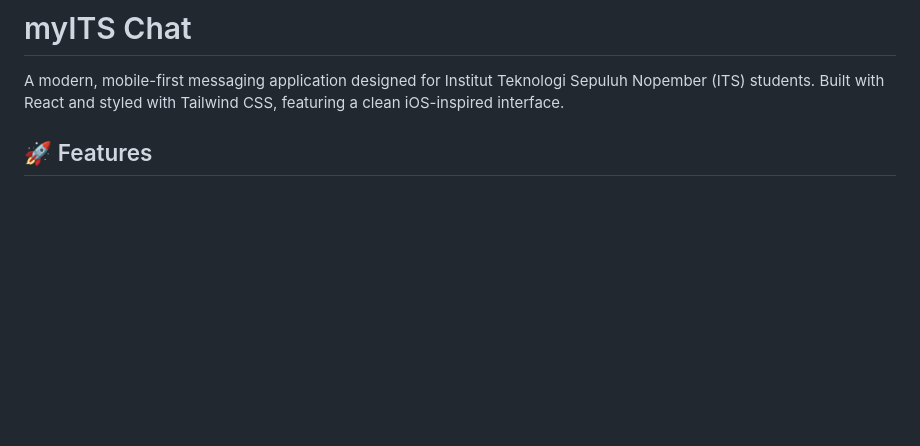
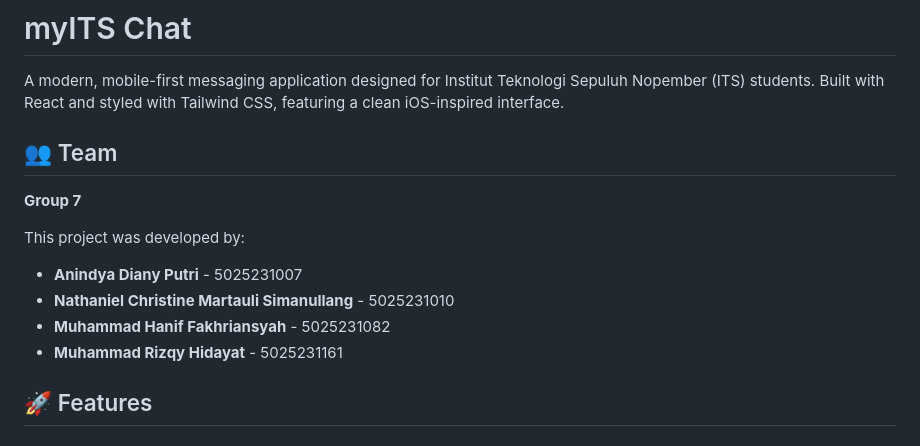
Before and after one commit to muhanifakh/myITS-Chat, a Markdown page: README.md, the part around the change. GitHub-like rendering; blank space fills up the shorter version.

```diff
--- a/README.md
+++ b/README.md
@@ -1,6 +1,17 @@
 # myITS Chat
 
 A modern, mobile-first messaging application designed for Institut Teknologi Sepuluh Nopember (ITS) students. Built with React and styled with Tailwind CSS, featuring a clean iOS-inspired interface.
+
+## 👥 Team
+
+**Group 7**
+
+This project was developed by:
+
+- **Anindya Diany Putri** - 5025231007
+- **Nathaniel Christine Martauli Simanullang** - 5025231010
+- **Muhammad Hanif Fakhriansyah** - 5025231082
+- **Muhammad Rizqy Hidayat** - 5025231161
 
 ## 🚀 Features
 
```
